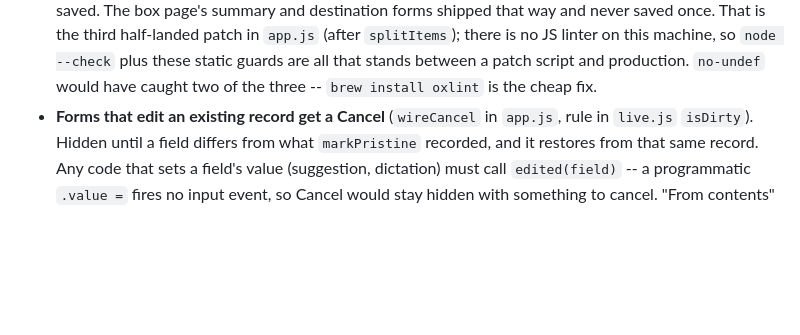
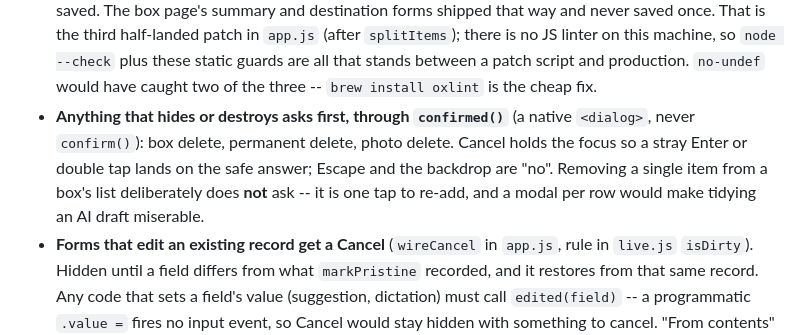
Before and after one commit to rhooper/moving, a Markdown page: CLAUDE.md, the part around the change. Drawn GitHub-style; blank space fills up the shorter version.

Commit message:
CLAUDE.md: destructive actions go through confirmed()
Co-Authored-By: Claude Fable 5.1 <noreply@anthropic.com>

```diff
--- a/CLAUDE.md
+++ b/CLAUDE.md
@@ -311,6 +311,12 @@ word from the generated comment; they are escaped now.
   is no JS linter on this machine, so `node --check` plus these static guards
   are all that stands between a patch script and production. `no-undef` would
   have caught two of the three -- `brew install oxlint` is the cheap fix.
+- **Anything that hides or destroys asks first, through `confirmed()`** (a native
+  `<dialog>`, never `confirm()`): box delete, permanent delete, photo delete.
+  Cancel holds the focus so a stray Enter or double tap lands on the safe
+  answer; Escape and the backdrop are "no". Removing a single item from a
+  box's list deliberately does **not** ask -- it is one tap to re-add, and a
+  modal per row would make tidying an AI draft miserable.
 - **Forms that edit an existing record get a Cancel** (`wireCancel` in
   `app.js`, rule in `live.js` `isDirty`). Hidden until a field differs from
   what `markPristine` recorded, and it restores from that same record. Any
```
